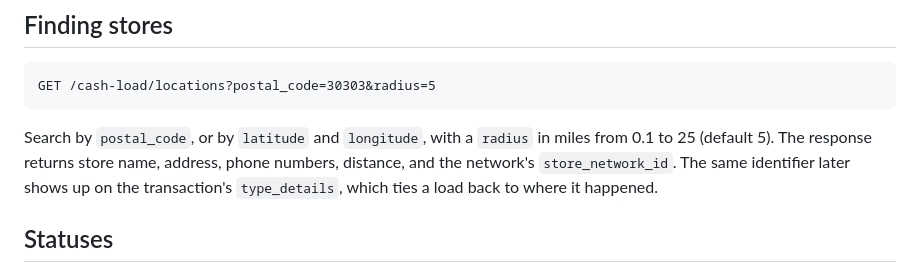
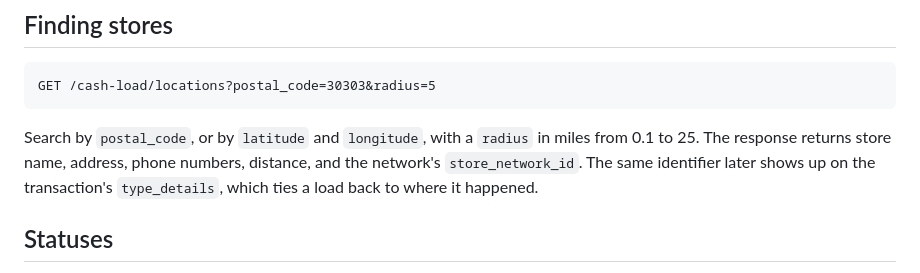
Before and after one commit to reevu-adhikary-alviere/symmetrical-octo-memory, a Markdown page: docs/guides/cash-loading.md, the part around the change. Drawn GitHub-style.

Commit message:
docs: cash loading, drop the unverified radius default
The spec gives the bounds and no default.

````diff
--- a/docs/guides/cash-loading.md
+++ b/docs/guides/cash-loading.md
@@ -70,7 +70,7 @@ You can pass `customer_location` with the customer's latitude and longitude when
 GET /cash-load/locations?postal_code=30303&radius=5
 ```
 
-Search by `postal_code`, or by `latitude` and `longitude`, with a `radius` in miles from 0.1 to 25 (default 5). The response returns store name, address, phone numbers, distance, and the network's `store_network_id`. The same identifier later shows up on the transaction's `type_details`, which ties a load back to where it happened.
+Search by `postal_code`, or by `latitude` and `longitude`, with a `radius` in miles from 0.1 to 25. The response returns store name, address, phone numbers, distance, and the network's `store_network_id`. The same identifier later shows up on the transaction's `type_details`, which ties a load back to where it happened.
 
 ## Statuses
 
````
